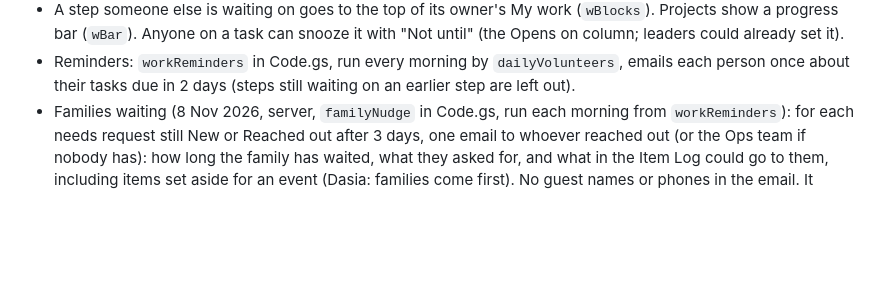
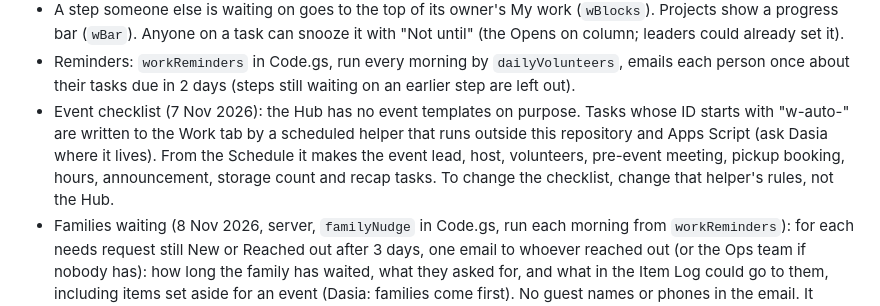
Before and after one commit to thereupmovement/thereupmovement-site, a Markdown page: MAINTAINING.md, the part around the change. Drawn GitHub-style; blank space fills up the shorter version.

Commit message:
MAINTAINING: where the event checklist tasks come from
Co-Authored-By: Claude Opus 5.5 <noreply@anthropic.com>
Claude-Session: https://claude.ai/code/session_01SvLhZQ4QvgjXq8pbZe5QGV

```diff
--- a/MAINTAINING.md
+++ b/MAINTAINING.md
@@ -344,6 +344,10 @@ Ideas taken from Basecamp (steps on a card), Asana ("waiting on" plus a message
   (`wBar`). Anyone on a task can snooze it with "Not until" (the Opens on column; leaders could already set it).
 - Reminders: `workReminders` in Code.gs, run every morning by `dailyVolunteers`, emails each person once about their
   tasks due in 2 days (steps still waiting on an earlier step are left out).
+- Event checklist (7 Nov 2026): the Hub has no event templates on purpose. Tasks whose ID starts with "w-auto-" are
+  written to the Work tab by a scheduled helper that runs outside this repository and Apps Script (ask Dasia where it
+  lives). From the Schedule it makes the event lead, host, volunteers, pre-event meeting, pickup booking, hours,
+  announcement, storage count and recap tasks. To change the checklist, change that helper's rules, not the Hub.
 - Families waiting (8 Nov 2026, server, `familyNudge` in Code.gs, run each morning from `workReminders`): for each
   needs request still New or Reached out after 3 days, one email to whoever reached out (or the Ops team if nobody
   has): how long the family has waited, what they asked for, and what in the Item Log could go to them, including
```
